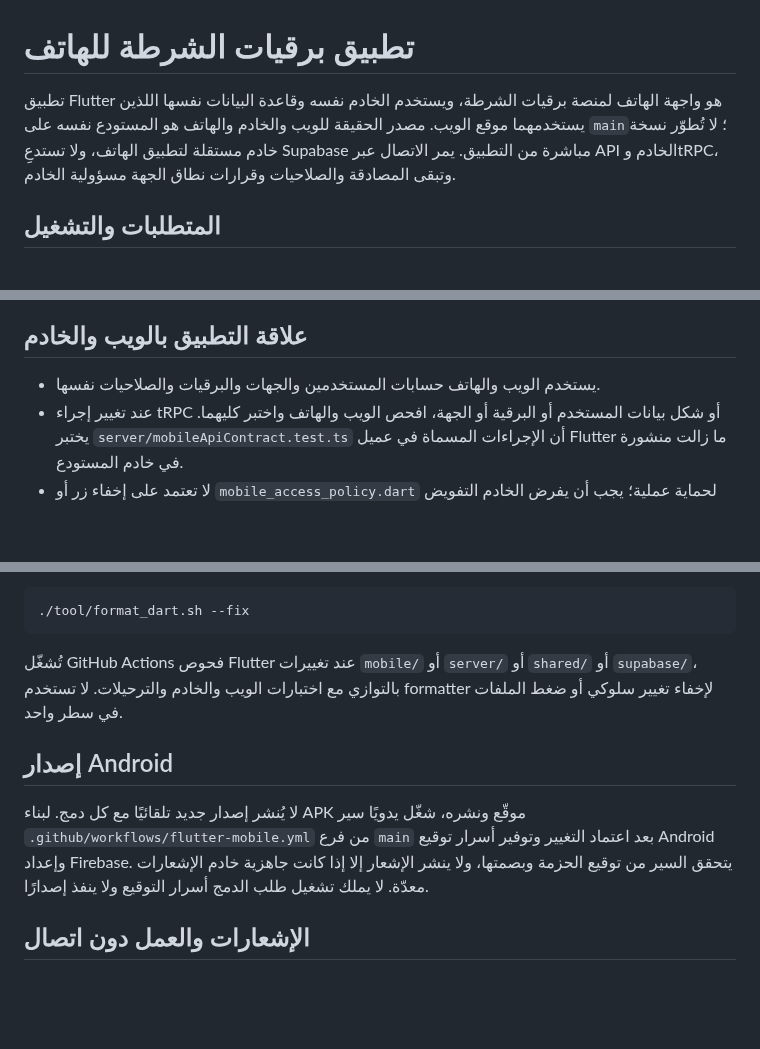
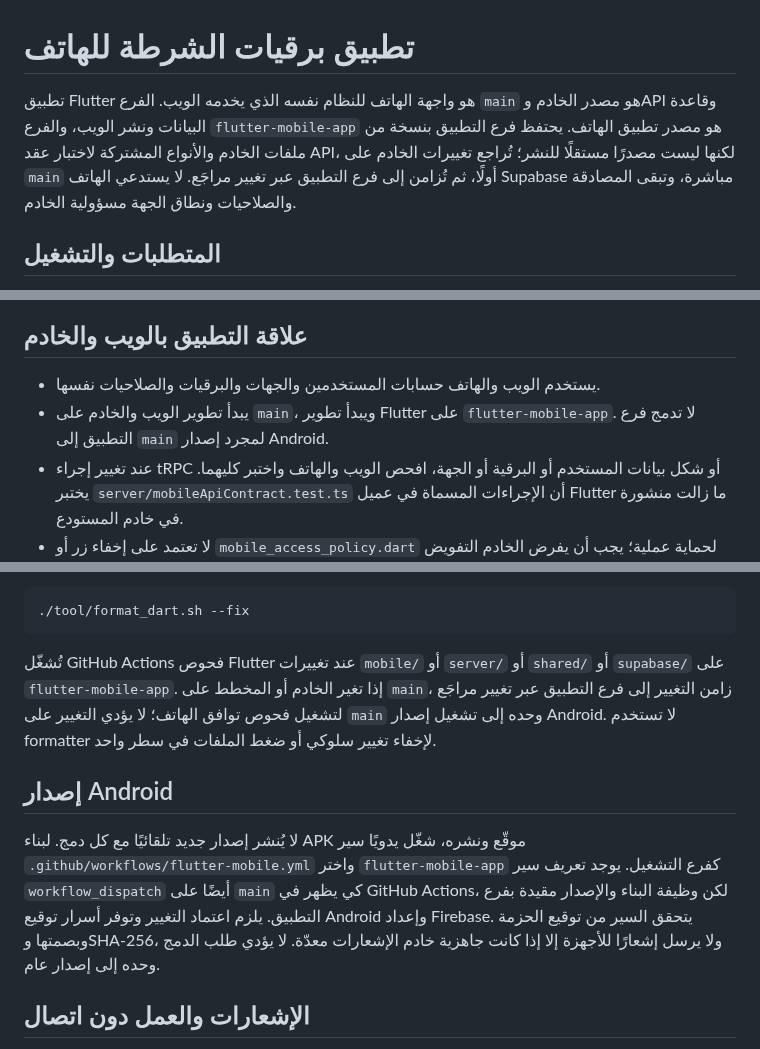
Before and after one commit to AbuNizar963/police-telegrams-platform, a Markdown page: mobile/README.md, 3 parts joined by grey strips. Drawn GitHub-style; blank space fills up the shorter version.

Commit message:
docs(mobile): align README with branch model

````diff
--- a/mobile/README.md
+++ b/mobile/README.md
@@ -1,6 +1,6 @@
 # تطبيق برقيات الشرطة للهاتف
 
-تطبيق Flutter هو واجهة الهاتف لمنصة برقيات الشرطة، ويستخدم الخادم نفسه وقاعدة البيانات نفسها اللذين يستخدمهما موقع الويب. مصدر الحقيقة للويب والخادم والهاتف هو المستودع نفسه على `main`؛ لا تُطوّر نسخة خادم مستقلة لتطبيق الهاتف، ولا تستدعِ Supabase مباشرة من التطبيق. يمر الاتصال عبر API الخادم وtRPC، وتبقى المصادقة والصلاحيات وقرارات نطاق الجهة مسؤولية الخادم.
+تطبيق Flutter هو واجهة الهاتف للنظام نفسه الذي يخدمه الويب. الفرع `main` هو مصدر الخادم وAPI وقاعدة البيانات ونشر الويب، والفرع `flutter-mobile-app` هو مصدر تطبيق الهاتف. يحتفظ فرع التطبيق بنسخة من ملفات الخادم والأنواع المشتركة لاختبار عقد API، لكنها ليست مصدرًا مستقلًا للنشر؛ تُراجع تغييرات الخادم على `main` أولًا، ثم تُزامن إلى فرع التطبيق عبر تغيير مراجَع. لا يستدعي الهاتف Supabase مباشرة، وتبقى المصادقة والصلاحيات ونطاق الجهة مسؤولية الخادم.
 
 ## المتطلبات والتشغيل
 
@@ -33,6 +33,7 @@ flutter run --dart-define=API_BASE_URL=http://10.0.2.2:3000
 ## علاقة التطبيق بالويب والخادم
 
 - يستخدم الويب والهاتف حسابات المستخدمين والجهات والبرقيات والصلاحيات نفسها.
+- يبدأ تطوير الويب والخادم على `main`، ويبدأ تطوير Flutter على `flutter-mobile-app`. لا تدمج فرع التطبيق إلى `main` لمجرد إصدار Android.
 - عند تغيير إجراء tRPC أو شكل بيانات المستخدم أو البرقية أو الجهة، افحص الويب والهاتف واختبر كليهما. يختبر `server/mobileApiContract.test.ts` أن الإجراءات المسماة في عميل Flutter ما زالت منشورة في خادم المستودع.
 - لا تعتمد على إخفاء زر أو `mobile_access_policy.dart` لحماية عملية؛ يجب أن يفرض الخادم التفويض ونطاق الجهة في كل طلب.
 - تغييرات قاعدة البيانات إضافية ومتوافقة: أضف ترحيلًا جديدًا، ولا تعدّل ترحيلًا مطبقًا، واختبر النسخة القديمة والجديدة من التطبيق في بيئة محلية أو staging قبل النشر.
@@ -55,11 +56,11 @@ flutter build apk --debug
 ./tool/format_dart.sh --fix
 ```
 
-تُشغّل GitHub Actions فحوص Flutter عند تغييرات `mobile/` أو `server/` أو `shared/` أو `supabase/`، بالتوازي مع اختبارات الويب والخادم والترحيلات. لا تستخدم formatter لإخفاء تغيير سلوكي أو ضغط الملفات في سطر واحد.
+تُشغّل GitHub Actions فحوص Flutter عند تغييرات `mobile/` أو `server/` أو `shared/` أو `supabase/` على `flutter-mobile-app`. إذا تغير الخادم أو المخطط على `main`، زامن التغيير إلى فرع التطبيق عبر تغيير مراجَع لتشغيل فحوص توافق الهاتف؛ لا يؤدي التغيير على `main` وحده إلى تشغيل إصدار Android. لا تستخدم formatter لإخفاء تغيير سلوكي أو ضغط الملفات في سطر واحد.
 
 ## إصدار Android
 
-لا يُنشر إصدار جديد تلقائيًا مع كل دمج. لبناء APK موقّع ونشره، شغّل يدويًا سير `.github/workflows/flutter-mobile.yml` من فرع `main` بعد اعتماد التغيير وتوفير أسرار توقيع Android وإعداد Firebase. يتحقق السير من توقيع الحزمة وبصمتها، ولا ينشر الإشعار إلا إذا كانت جاهزية خادم الإشعارات معدّة. لا يملك تشغيل طلب الدمج أسرار التوقيع ولا ينفذ إصدارًا.
+لا يُنشر إصدار جديد تلقائيًا مع كل دمج. لبناء APK موقّع ونشره، شغّل يدويًا سير `.github/workflows/flutter-mobile.yml` واختر `flutter-mobile-app` كفرع التشغيل. يوجد تعريف سير `workflow_dispatch` أيضًا على `main` كي يظهر في GitHub Actions، لكن وظيفة البناء والإصدار مقيدة بفرع التطبيق. يلزم اعتماد التغيير وتوفر أسرار توقيع Android وإعداد Firebase. يتحقق السير من توقيع الحزمة وبصمتها وSHA-256، ولا يرسل إشعارًا للأجهزة إلا إذا كانت جاهزية خادم الإشعارات معدّة. لا يؤدي طلب الدمج وحده إلى إصدار عام.
 
 ## الإشعارات والعمل دون اتصال
 
````
